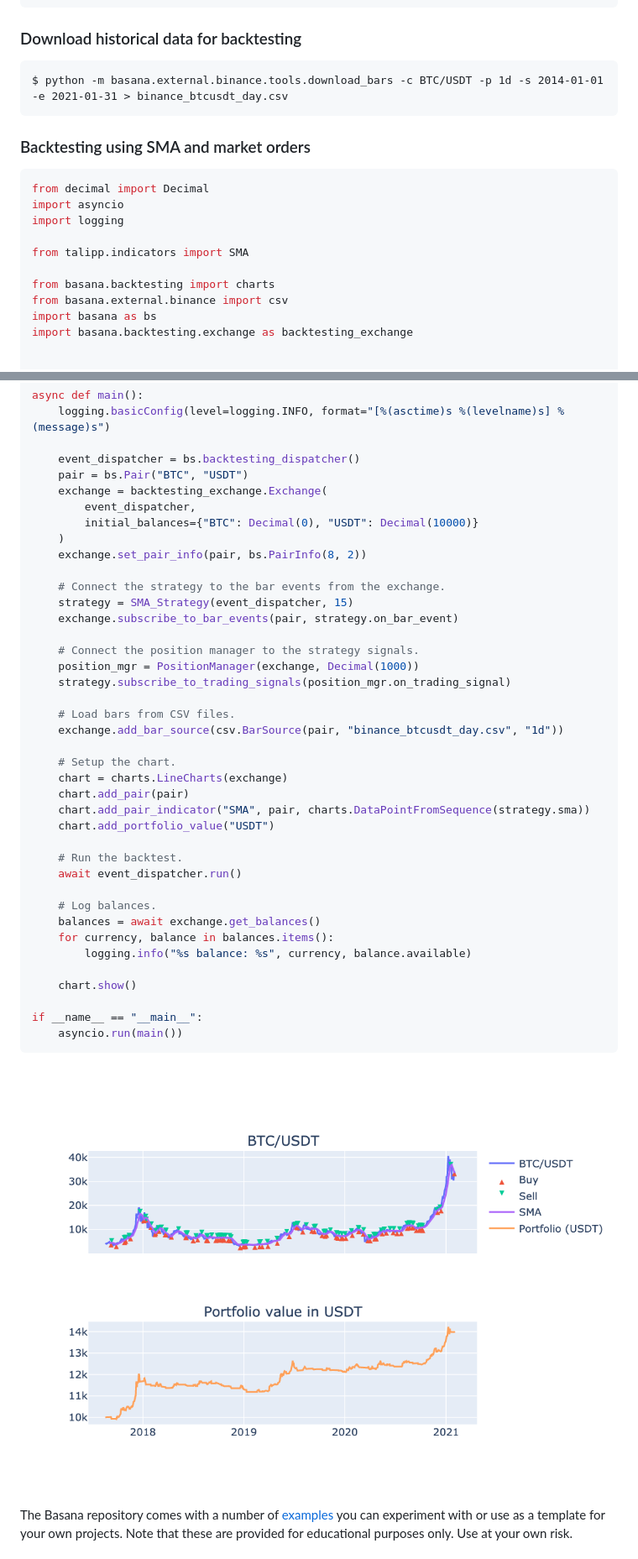
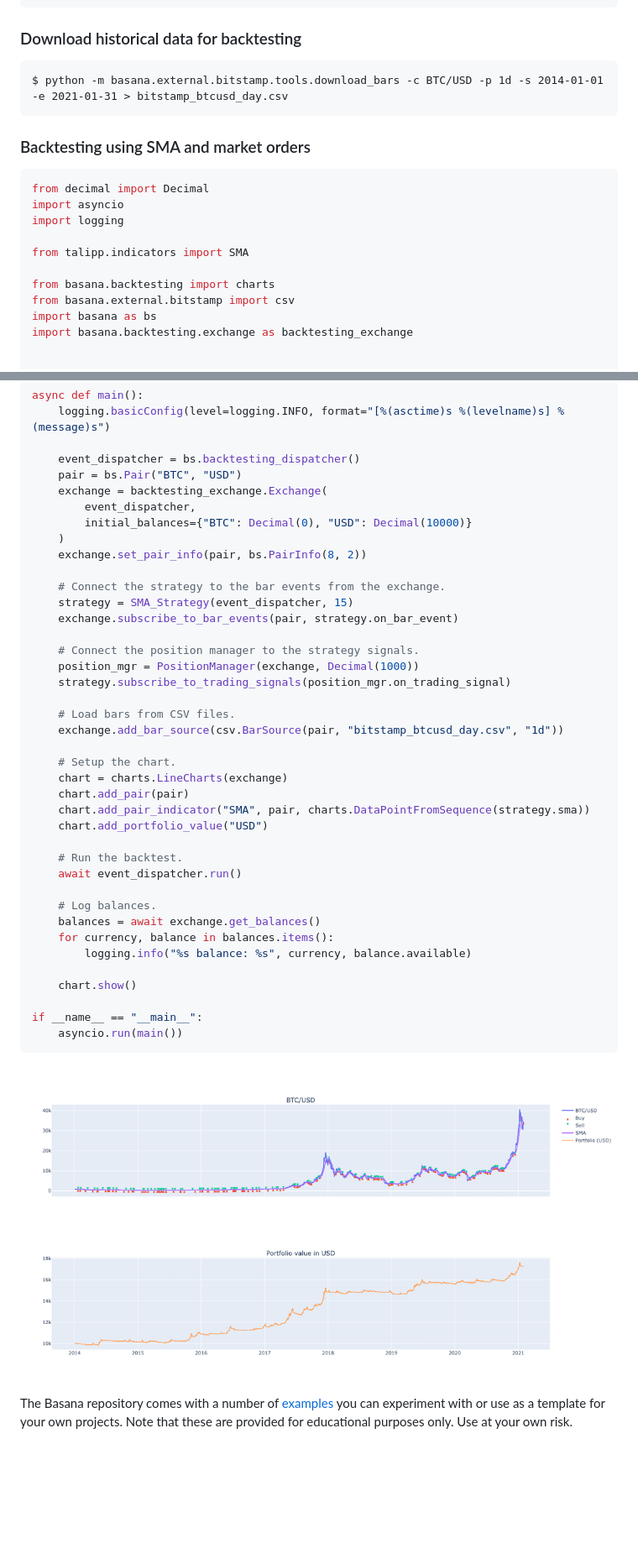
Before and after one commit to gbeced/basana, a Markdown page: README.md, 2 parts joined by grey strips. Shown at 84% size. GitHub-like rendering; pictures changed too: docs/_static/readme_sma.png; blank space fills up the shorter version.

Commit message:
Use Bitstamp in the example since Binance is banned for access from USA.

````diff
--- a/README.md
+++ b/README.md
@@ -27,7 +27,7 @@ $ pip install basana[charts] talipp
 ### Download historical data for backtesting
 
 ```
-$ python -m basana.external.binance.tools.download_bars -c BTC/USDT -p 1d -s 2014-01-01 -e 2021-01-31 > binance_btcusdt_day.csv
+$ python -m basana.external.bitstamp.tools.download_bars -c BTC/USD -p 1d -s 2014-01-01 -e 2021-01-31 > bitstamp_btcusd_day.csv
 ```
 
 ### Backtesting using SMA and market orders
@@ -40,7 +40,7 @@ import logging
 from talipp.indicators import SMA
 
 from basana.backtesting import charts
-from basana.external.binance import csv
+from basana.external.bitstamp import csv
 import basana as bs
 import basana.backtesting.exchange as backtesting_exchange
 
@@ -108,10 +108,10 @@ async def main():
     logging.basicConfig(level=logging.INFO, format="[%(asctime)s %(levelname)s] %(message)s")
 
     event_dispatcher = bs.backtesting_dispatcher()
-    pair = bs.Pair("BTC", "USDT")
+    pair = bs.Pair("BTC", "USD")
     exchange = backtesting_exchange.Exchange(
         event_dispatcher,
-        initial_balances={"BTC": Decimal(0), "USDT": Decimal(10000)}
+        initial_balances={"BTC": Decimal(0), "USD": Decimal(10000)}
     )
     exchange.set_pair_info(pair, bs.PairInfo(8, 2))
 
@@ -124,13 +124,13 @@ async def main():
     strategy.subscribe_to_trading_signals(position_mgr.on_trading_signal)
 
     # Load bars from CSV files.
-    exchange.add_bar_source(csv.BarSource(pair, "binance_btcusdt_day.csv", "1d"))
+    exchange.add_bar_source(csv.BarSource(pair, "bitstamp_btcusd_day.csv", "1d"))
 
     # Setup the chart.
     chart = charts.LineCharts(exchange)
     chart.add_pair(pair)
     chart.add_pair_indicator("SMA", pair, charts.DataPointFromSequence(strategy.sma))
-    chart.add_portfolio_value("USDT")
+    chart.add_portfolio_value("USD")
 
     # Run the backtest.
     await event_dispatcher.run()
````
